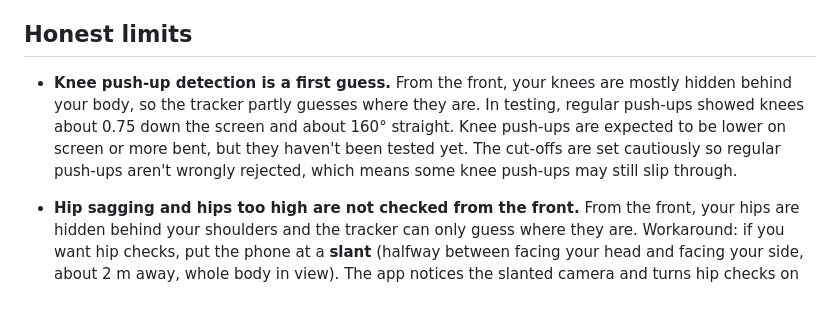
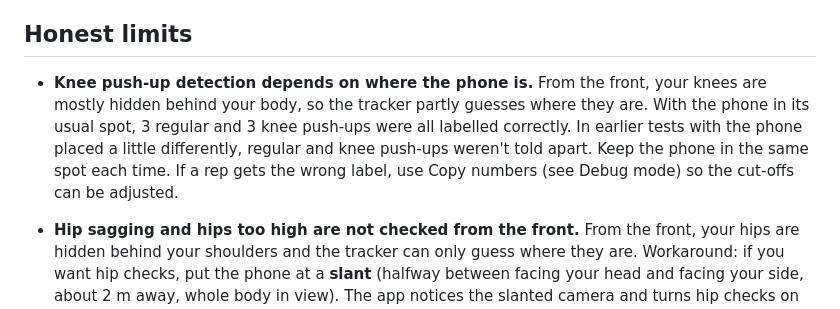
Before and after one commit to DangleDongler/Pushup-Progression, a Markdown page: README.md, the part around the change. GitHub-like rendering.

Commit message:
README: note knee push-up detection result and phone placement
Co-Authored-By: Claude Opus 5.5 <noreply@anthropic.com>
Claude-Session: https://claude.ai/code/session_01KZm1dNir7B5s5Zv7dp8o8E

```diff
--- a/README.md
+++ b/README.md
@@ -73,7 +73,7 @@ Tap **Settings** (the gear icon on a phone):
 
 ## Honest limits
 
-- **Knee push-up detection is a first guess.** From the front, your knees are mostly hidden behind your body, so the tracker partly guesses where they are. In testing, regular push-ups showed knees about 0.75 down the screen and about 160° straight. Knee push-ups are expected to be lower on screen or more bent, but they haven't been tested yet. The cut-offs are set cautiously so regular push-ups aren't wrongly rejected, which means some knee push-ups may still slip through.
+- **Knee push-up detection depends on where the phone is.** From the front, your knees are mostly hidden behind your body, so the tracker partly guesses where they are. With the phone in its usual spot, 3 regular and 3 knee push-ups were all labelled correctly. In earlier tests with the phone placed a little differently, regular and knee push-ups weren't told apart. Keep the phone in the same spot each time. If a rep gets the wrong label, use Copy numbers (see Debug mode) so the cut-offs can be adjusted.
 
 - **Hip sagging and hips too high are not checked from the front.** From the front, your hips are hidden behind your shoulders and the tracker can only guess where they are. Workaround: if you want hip checks, put the phone at a **slant** (halfway between facing your head and facing your side, about 2 m away, whole body in view). The app notices the slanted camera and turns hip checks on automatically.
 - **The "wide", "diamond" and "archer" cut-off numbers are first guesses.** They were set from one test video of regular push-ups. They may need adjusting for your body and camera position (see Debug mode).
```
